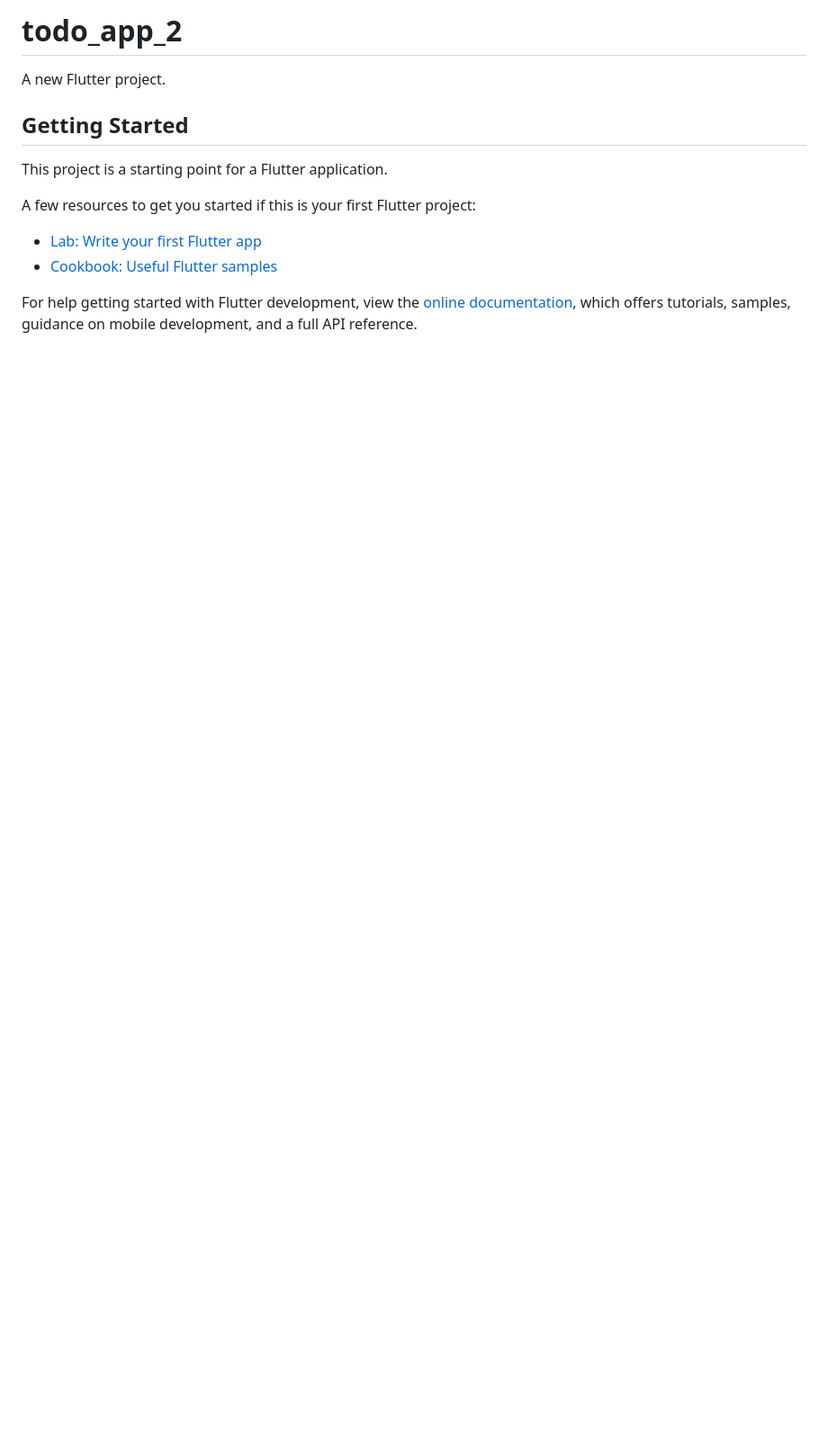
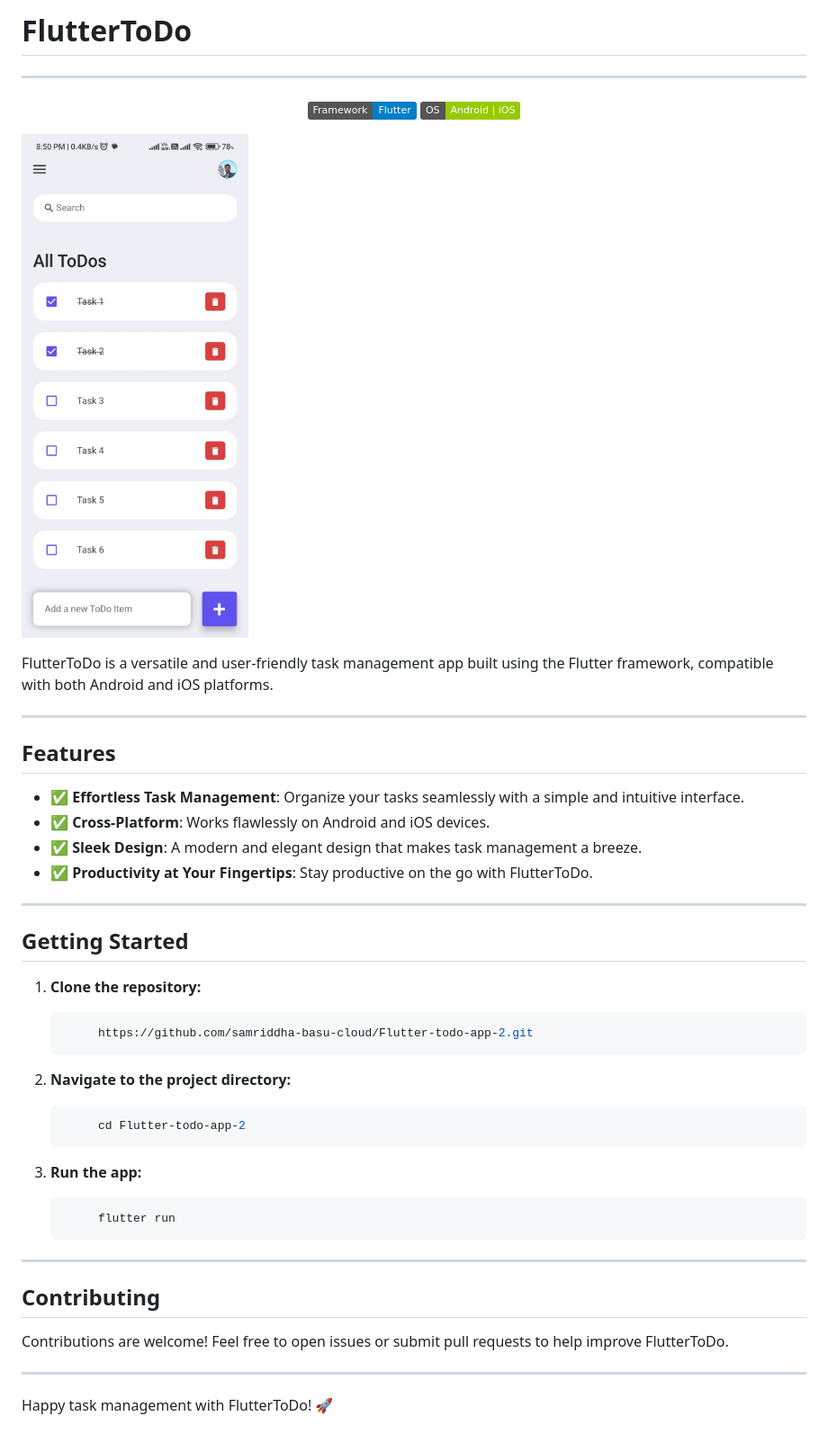
Before and after one commit to samriddha-basu-cloud/Flutter-todo-app-2, a Markdown page: README.md, the part around the change. Shown: that part at 90% size. Rendered like a GitHub page; pictures changed too: screenshot.jpeg (added); badges without logos; blank space fills up the shorter version.

Commit message:
Updated Source Code and App Screenshot

````diff
--- a/README.md
+++ b/README.md
@@ -1,16 +1,51 @@
-# todo_app_2
+# FlutterToDo
 
-A new Flutter project.
+---
+
+<p align="center">
+  <img src="https://img.shields.io/badge/Framework-Flutter-blue?logo=flutter" alt="Framework: Flutter">
+  <img src="https://img.shields.io/badge/OS-Android%20%7C%20iOS-green" alt="OS: Android | iOS">
+</p>
+
+![App Screenshot](screenshot.jpeg)
+
+FlutterToDo is a versatile and user-friendly task management app built using the Flutter framework, compatible with both Android and iOS platforms.
+
+---
+
+## Features
+- ✅ **Effortless Task Management**: Organize your tasks seamlessly with a simple and intuitive interface.
+- ✅ **Cross-Platform**: Works flawlessly on Android and iOS devices.
+- ✅ **Sleek Design**: A modern and elegant design that makes task management a breeze.
+- ✅ **Productivity at Your Fingertips**: Stay productive on the go with FlutterToDo.
+
+---
 
 ## Getting Started
 
-This project is a starting point for a Flutter application.
+1. **Clone the repository:**
 
-A few resources to get you started if this is your first Flutter project:
+   ```bash
+        https://github.com/samriddha-basu-cloud/Flutter-todo-app-2.git
+   ```
 
-- [Lab: Write your first Flutter app](https://docs.flutter.dev/get-started/codelab)
-- [Cookbook: Useful Flutter samples](https://docs.flutter.dev/cookbook)
+2. **Navigate to the project directory:**
 
-For help getting started with Flutter development, view the
-[online documentation](https://docs.flutter.dev/), which offers tutorials,
-samples, guidance on mobile development, and a full API reference.
+   ```bash
+        cd Flutter-todo-app-2
+   ```
+
+3. **Run the app:**
+
+   ```bash
+        flutter run
+   ```
+---
+
+## Contributing
+
+Contributions are welcome! Feel free to open issues or submit pull requests to help improve FlutterToDo.
+
+---
+
+Happy task management with FlutterToDo! 🚀
````
